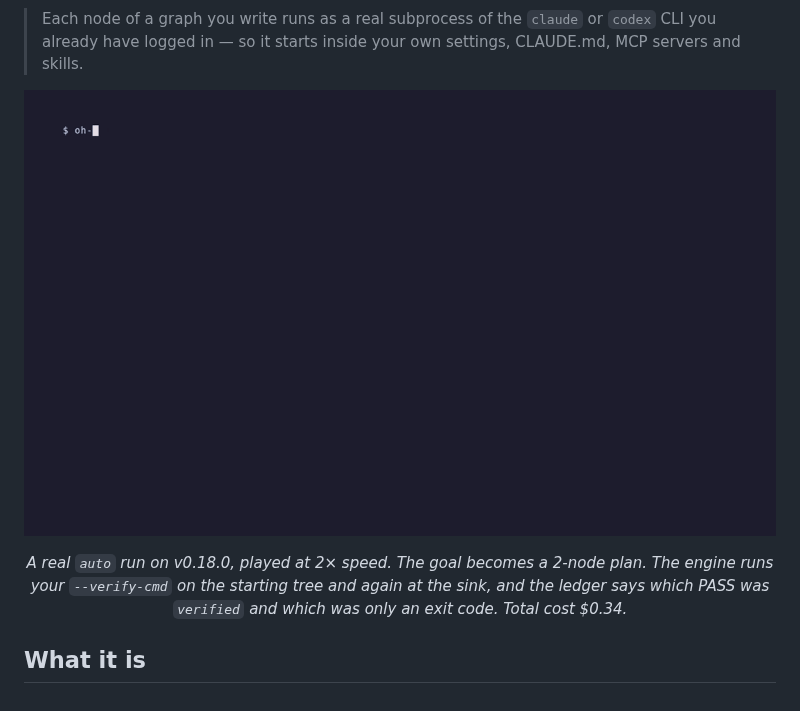
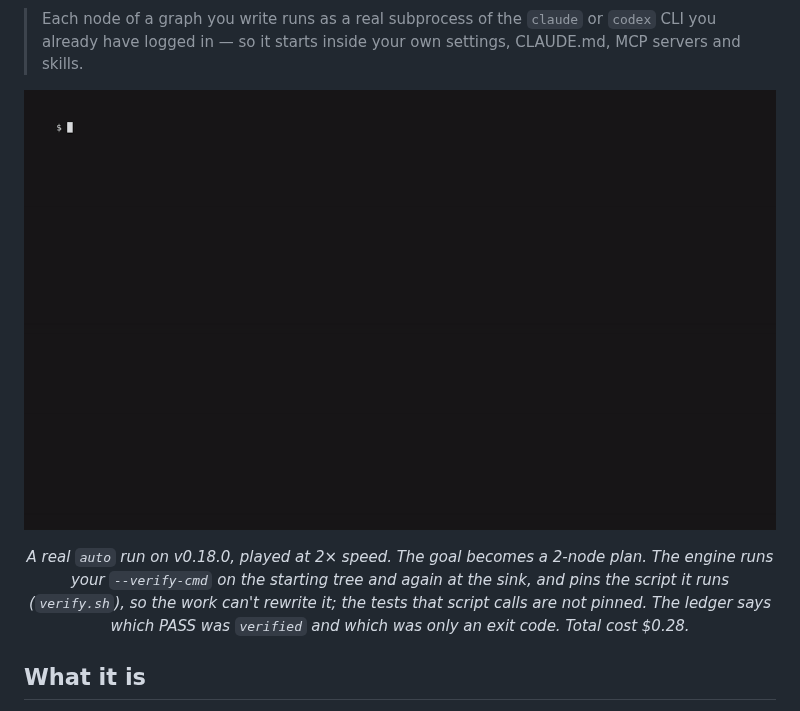
Before and after one commit to jitokim/oh-my-graph, a Markdown page: README.md, the part around the change. Drawn GitHub-style; pictures changed too: assets/auto-demo.gif.

```diff
--- a/README.md
+++ b/README.md
@@ -24,9 +24,9 @@
 > settings, CLAUDE.md, MCP servers and skills.
 
 <p align="center">
-  <img src="assets/auto-demo.gif" alt="Terminal recording of a real oh-my-graph auto run: the goal 'add a slugify() function to textutil.py, with unit tests' with --verify-cmd 'python3 -m unittest -q'. The command passes on the starting tree, the planner writes a 2-node graph (impl, then review), both nodes run, the engine runs the tests itself at the review node, and the ledger shows impl as PASS (exit-only) and review as PASS (verified), total cost $0.34" width="100%" />
+  <img src="assets/auto-demo.gif" alt="Terminal recording of a real oh-my-graph auto run: the goal 'add a slugify() function to textutil.py, with unit tests' with --verify-cmd 'sh verify.sh'. The command passes on the starting tree, the planner writes a 2-node graph (impl, then check), the plan screen shows verify.sh as the pinned script, both nodes run, the engine runs the script itself at the check node, and the ledger shows impl as PASS (exit-only) and check as PASS (verified), total cost $0.28" width="100%" />
 </p>
-<p align="center"><em>A real <code>auto</code> run on v0.18.0, played at 2× speed. The goal becomes a 2-node plan. The engine runs your <code>--verify-cmd</code> on the starting tree and again at the sink, and the ledger says which PASS was <code>verified</code> and which was only an exit code. Total cost $0.34.</em></p>
+<p align="center"><em>A real <code>auto</code> run on v0.18.0, played at 2× speed. The goal becomes a 2-node plan. The engine runs your <code>--verify-cmd</code> on the starting tree and again at the sink, and pins the script it runs (<code>verify.sh</code>), so the work can't rewrite it; the tests that script calls are not pinned. The ledger says which PASS was <code>verified</code> and which was only an exit code. Total cost $0.28.</em></p>
 
 ## What it is
 
```
Also changed, not shown: README.ko.md (+2 -2 lines).
